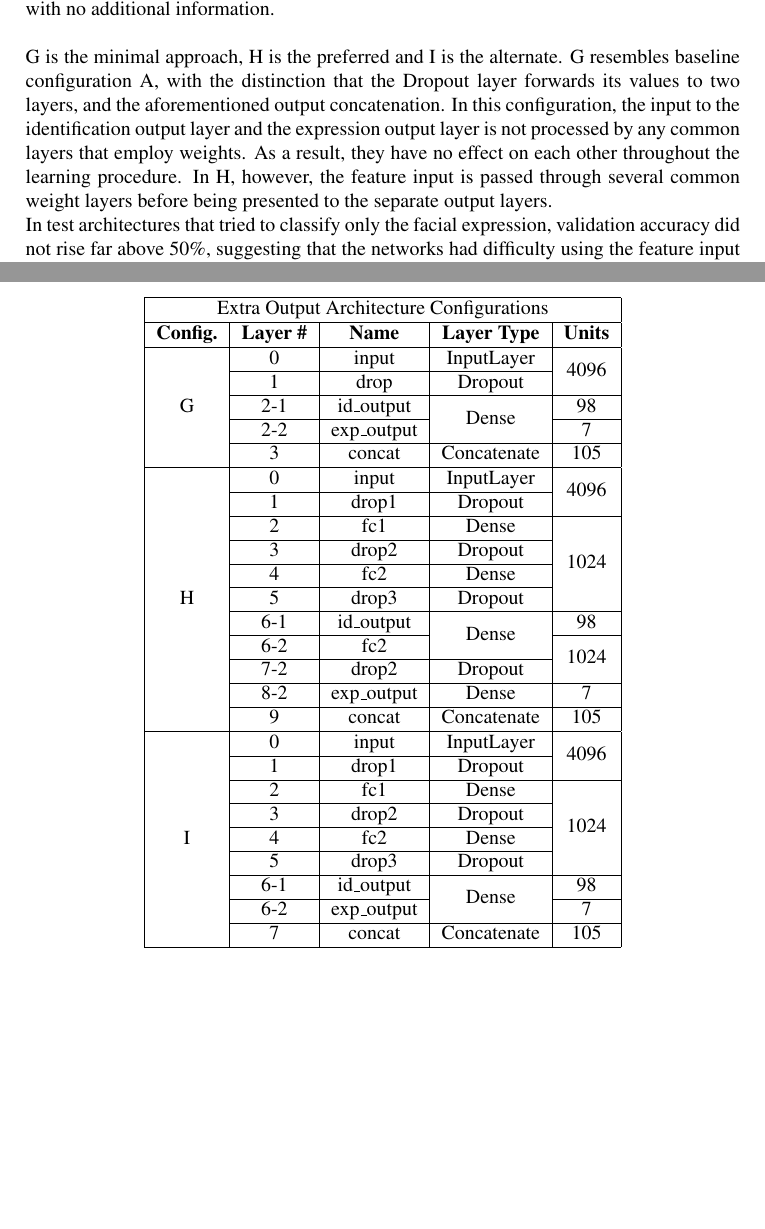
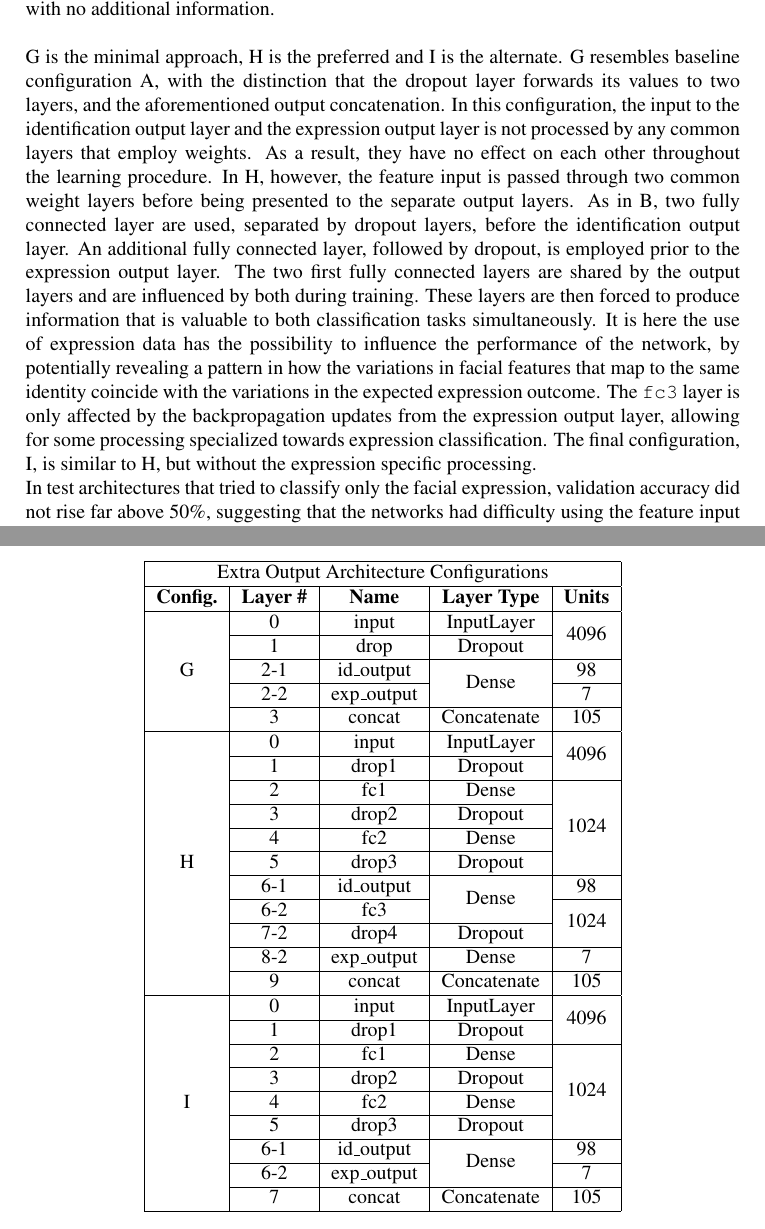
Before and after one commit to anniea/Masters-Thesis, a LaTeX thesis (main.tex, which reads content/chapters/chapter4.tex): two parts of pages 69 and 70 of 131, joined at a grey line, cut so that both start at the same text, the shorter picture padded with empty space. Compiled offline with pdfLaTeX.

Commit message:
Updates from ShareLaTeX

```diff
--- a/content/chapters/chapter4.tex
+++ b/content/chapters/chapter4.tex
@@ -639,7 +641,9 @@ The three architectures with an additional expression input, with configurations
 
 The architecture configurations having an extra expression output are named G, H and I, and are shown in \textbf{Table \ref{tab:ex-out-arch}}. Similarly to the extra input architectures, these architectures have branches which are merged together. The layer numbering for branches is identical. Unlike the extra input case however, G, H and I all merge the branches at the same point, namely just before the final output. Although Keras has no difficulty in outputting several vector, we concatenate in order to utilize the visualization tool's training progression visualization, which only supports models with single loss value. Thus, the identification output and expression output are always concatenated to one vector before finally being outputted from the model, resulting in a combined loss metric. The same is true for accuracy. Although it is the face recognition part of the network we are truly interested in, it is unlikely that a network would gain an identification classification advantage from the enforced simultaneous classification if the expression results are underwhelming. Consequently, we consider the performance of the extra output architectures using the combined metrics. The networks are then supposed to do more than both the previous approaches, with no additional information. \\
 
-\noindent G is the minimal approach, H is the preferred and I is the alternate. G resembles baseline configuration A, with the distinction that the Dropout layer forwards its values to two layers, and the aforementioned output concatenation. In this configuration, the input to the identification output layer and the expression output layer is not processed by any common layers that employ weights. As a result, they have no effect on each other throughout the learning procedure. In H, however, the feature input is passed through several common weight layers before being presented to the separate output layers.
+\noindent G is the minimal approach, H is the preferred and I is the alternate. G resembles baseline configuration A, with the distinction that the dropout layer forwards its values to two layers, and the aforementioned output concatenation. In this configuration, the input to the identification output layer and the expression output layer is not processed by any common layers that employ weights. As a result, they have no effect on each other throughout the learning procedure. In H, however, the feature input is passed through two common weight layers before being presented to the separate output layers. As in B, two fully connected layer are used, separated by dropout layers, before the identification output layer. An additional fully connected layer, followed by dropout, is employed prior to the expression output layer. The two first fully connected layers are shared by the output layers and are influenced by both during training. These layers are then forced to produce information that is valuable to both classification tasks simultaneously. It is here the use of expression data has the possibility to influence the performance of the network, by potentially revealing a pattern in how the variations in facial features that map to the same identity coincide with the variations in the expected expression outcome. The \texttt{fc3} layer is only affected by the backpropagation updates from the expression output layer, allowing for some processing specialized towards expression classification. The final configuration, I, is similar to H, but without the expression specific processing.
+
+% mention performance, compare G, H and I
 
 \noindent In test architectures that tried to classify only the facial expression, validation accuracy did not rise far above 50\%, suggesting that the networks had difficulty using the feature input to classify expressions. This may very well be a result of the chosen pretrained model, which was trained to recognize faces and thus has learned to prioritize features which help with identification, not expression classification. It seems that there might be some overlap between the features used to classify identification and expression, but not enough to use the pretrained model as a feature extractor in a proper expression classifier. Naturally, this lack of focus on important expression features inhibits the extra output architectures, which are tasked with classifying both the identification and expression.
 
@@ -661,8 +665,8 @@ The architecture configurations having an extra expression output are named G, H
 & 4 & fc2 & Dense & \\ \cline{2-4}
 & 5 & drop3 & Dropout & \\ \cline{2-5}
 & 6-1 & id\_output & \multirow{2}{*}{Dense} & 98 \\ \cline{2-3} \cline{5-5}
-& 6-2 & fc2 & & \multirow{2}{*}{1024} \\ \cline{2-4}
-& 7-2 & drop2 & Dropout & \\ \cline{2-5}
+& 6-2 & fc3 & & \multirow{2}{*}{1024} \\ \cline{2-4}
+& 7-2 & drop4 & Dropout & \\ \cline{2-5}
  & 8-2 & exp\_output & Dense & 7 \\ \cline{2-5}
  & 9 & concat & Concatenate & 105 \\ \hline
 \multirow{9}{*}{I} & 0 & input & InputLayer & \multirow{2}{*}{4096} \\ \cline{2-4}
```
Also changed, not shown: content/chapters/chapter4.tex (2 more changed lines).
